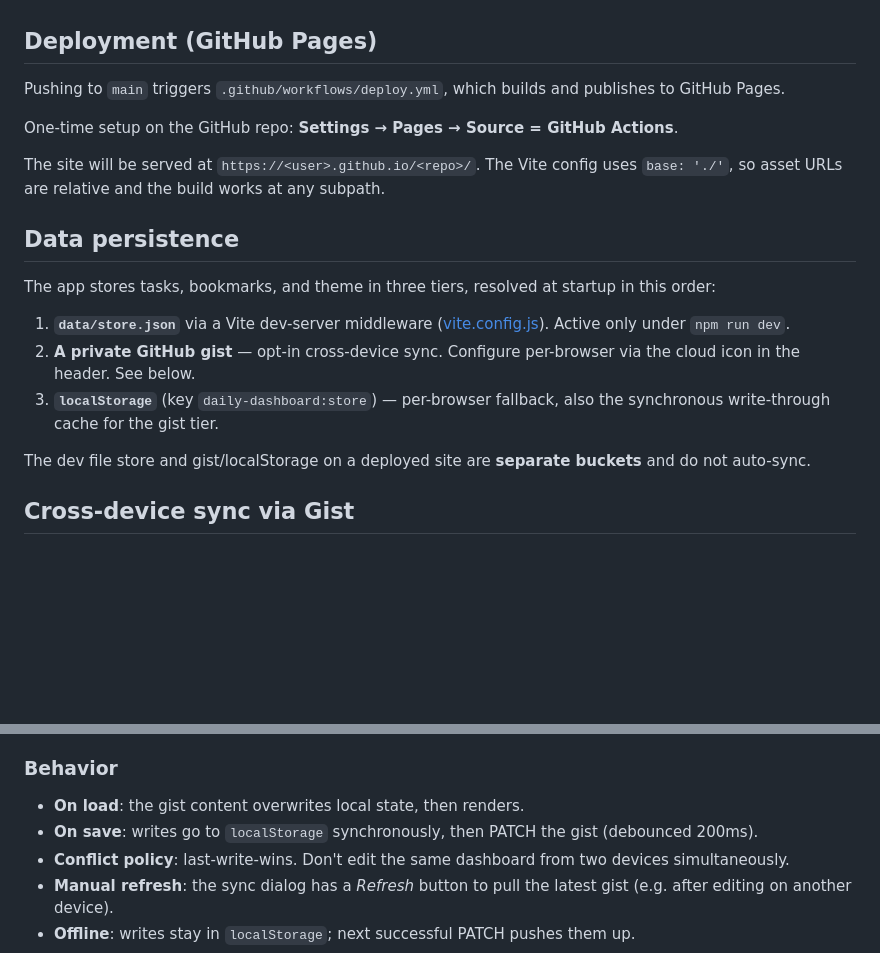
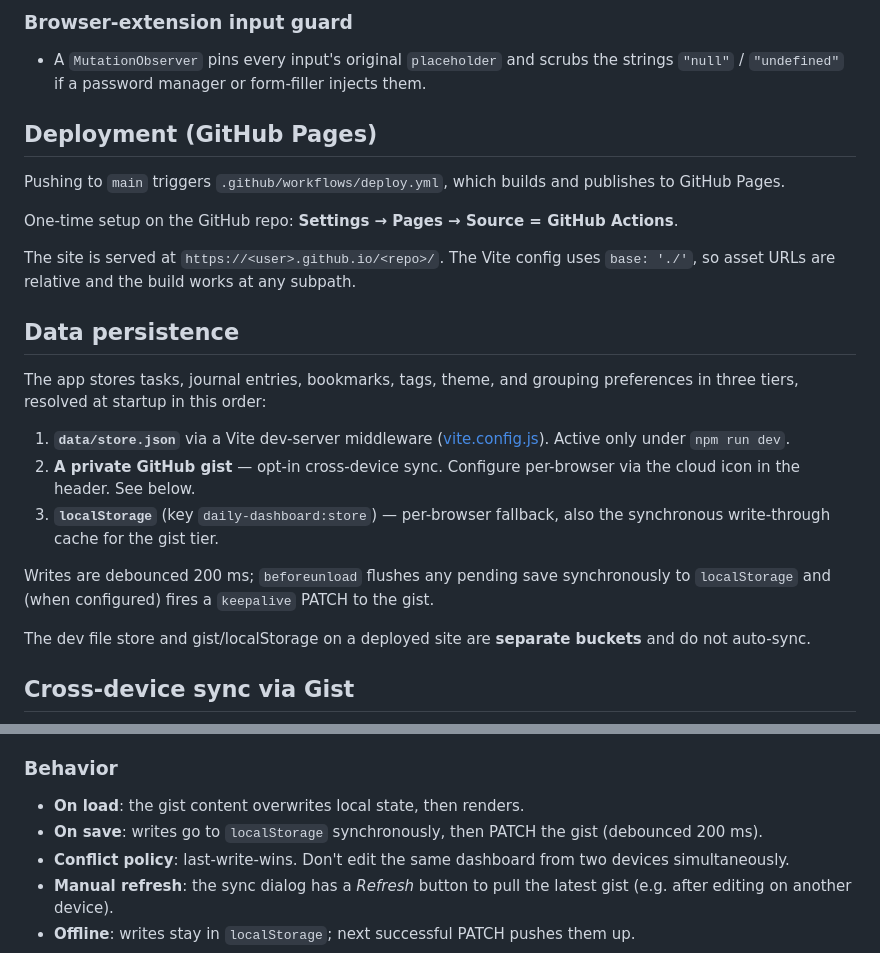
Before and after one commit to jihadabuzuhri/daily-dashboard, a Markdown page: README.md, 2 parts joined by grey strips. Drawn GitHub-style; blank space fills up the shorter version.

Commit message:
Expand README with full feature list
Co-Authored-By: Claude Sonnet 4.6 <noreply@anthropic.com>

```diff
--- a/README.md
+++ b/README.md
@@ -13,3 +67,5 @@ npm run dev      # http://localhost:5173
+### Browser-extension input guard
+- A `MutationObserver` pins every input's original `placeholder` and scrubs the strings `"null"` / `"undefined"` if a password manager or form-filler injects them.
 
 ## Deployment (GitHub Pages)
 
@@ -17,15 +73,17 @@ Pushing to `main` triggers `.github/workflows/deploy.yml`, which builds and publ
 
 One-time setup on the GitHub repo: **Settings → Pages → Source = GitHub Actions**.
 
-The site will be served at `https://<user>.github.io/<repo>/`. The Vite config uses `base: './'`, so asset URLs are relative and the build works at any subpath.
+The site is served at `https://<user>.github.io/<repo>/`. The Vite config uses `base: './'`, so asset URLs are relative and the build works at any subpath.
 
 ## Data persistence
 
-The app stores tasks, bookmarks, and theme in three tiers, resolved at startup in this order:
+The app stores tasks, journal entries, bookmarks, tags, theme, and grouping preferences in three tiers, resolved at startup in this order:
 
 1. **`data/store.json`** via a Vite dev-server middleware ([vite.config.js](vite.config.js)). Active only under `npm run dev`.
 2. **A private GitHub gist** — opt-in cross-device sync. Configure per-browser via the cloud icon in the header. See below.
 3. **`localStorage`** (key `daily-dashboard:store`) — per-browser fallback, also the synchronous write-through cache for the gist tier.
+
+Writes are debounced 200 ms; `beforeunload` flushes any pending save synchronously to `localStorage` and (when configured) fires a `keepalive` PATCH to the gist.
 
 The dev file store and gist/localStorage on a deployed site are **separate buckets** and do not auto-sync.
 
@@ -48,7 +106,7 @@ If the gist is empty on first save, the app uploads your current local state. Ot
 ### Behavior
 
 - **On load**: the gist content overwrites local state, then renders.
-- **On save**: writes go to `localStorage` synchronously, then PATCH the gist (debounced 200ms).
+- **On save**: writes go to `localStorage` synchronously, then PATCH the gist (debounced 200 ms).
 - **Conflict policy**: last-write-wins. Don't edit the same dashboard from two devices simultaneously.
 - **Manual refresh**: the sync dialog has a *Refresh* button to pull the latest gist (e.g. after editing on another device).
 - **Offline**: writes stay in `localStorage`; next successful PATCH pushes them up.
```
Also changed, not shown: other parts of README.md (+56 -2 lines).
